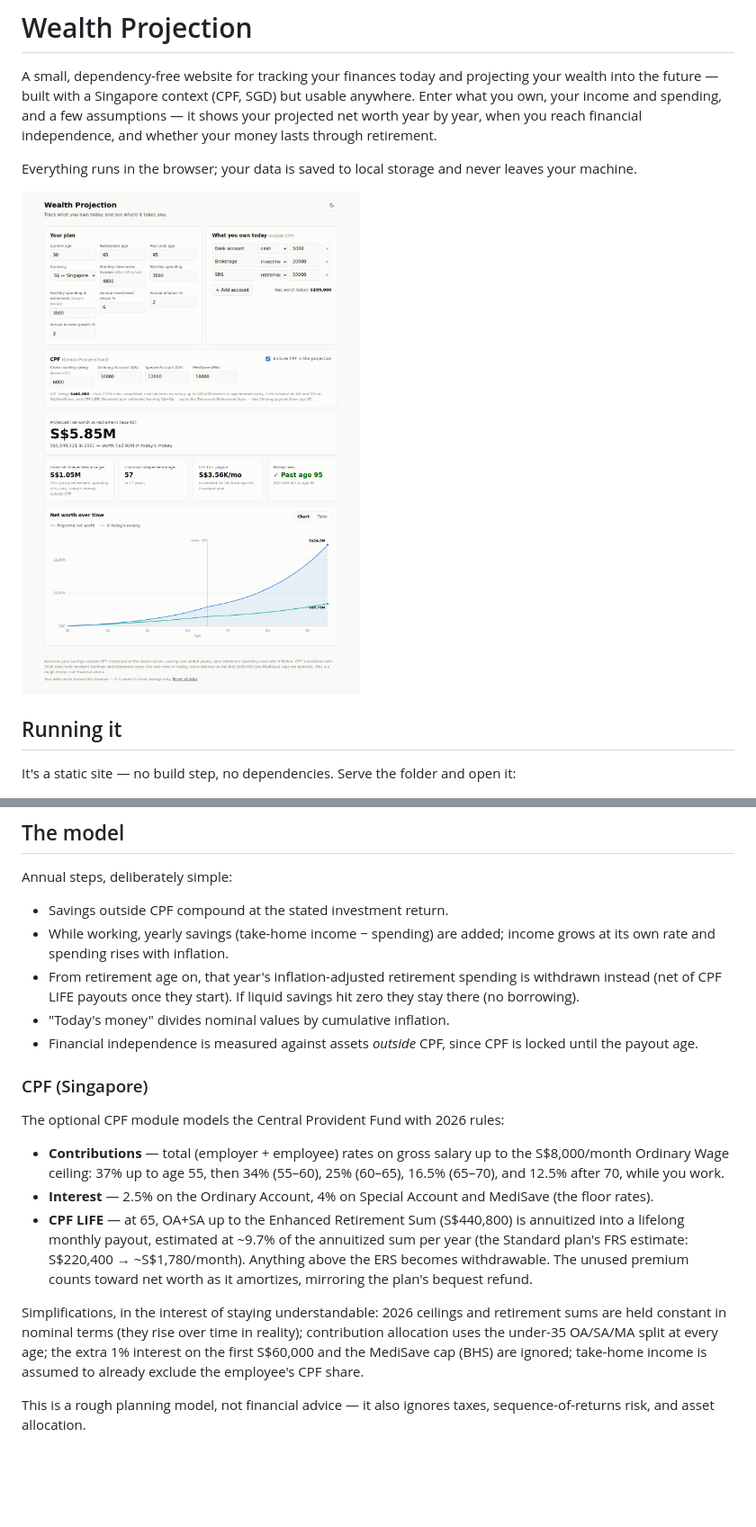
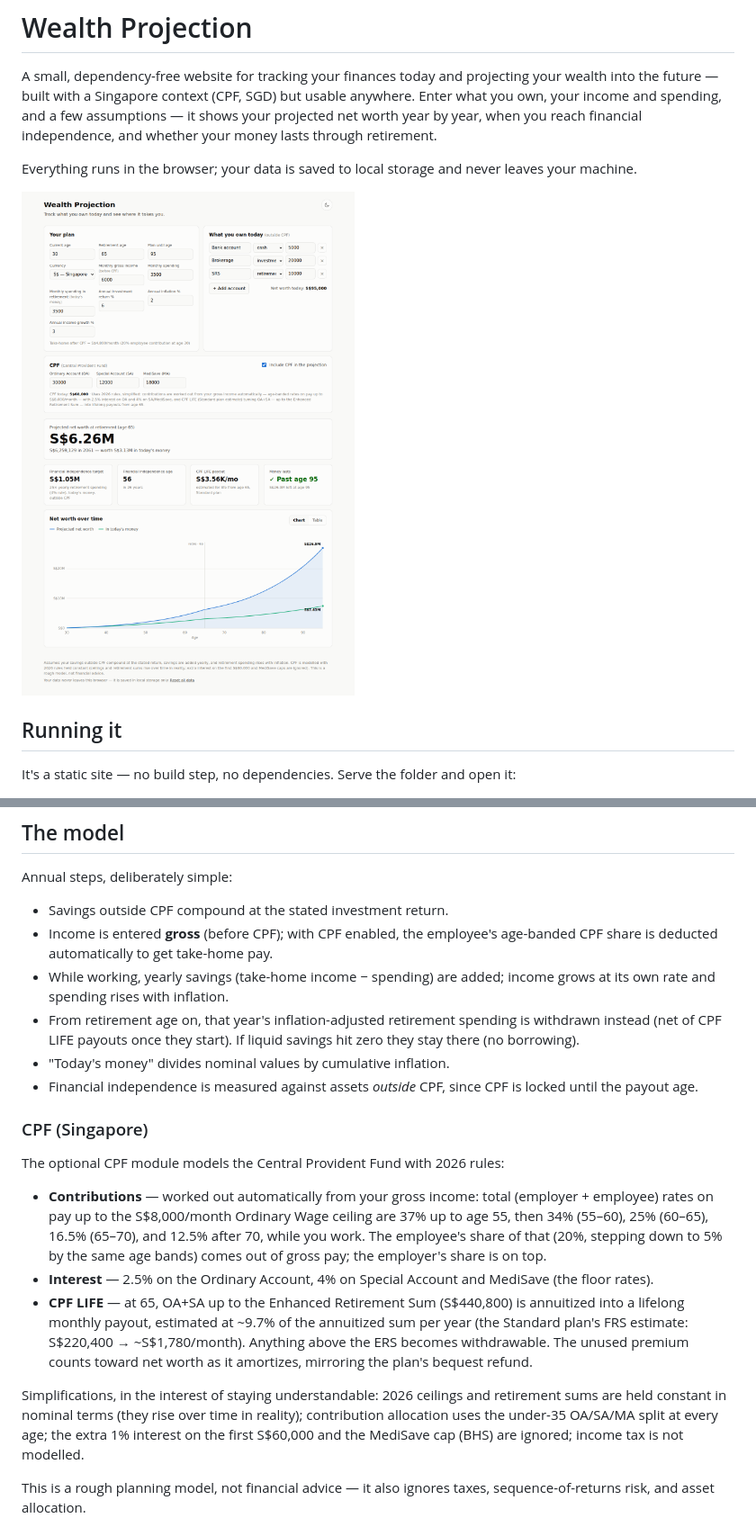
Before and after one commit to emilgoh/finance-projection, a Markdown page: README.md, 2 parts joined by grey strips. Shown at 90% size. Rendered like a GitHub page; pictures changed too: docs/screenshot-light.png; blank space fills up the shorter version.

```diff
--- a/README.md
+++ b/README.md
@@ -47,6 +47,8 @@ on `file://` URLs.)
 Annual steps, deliberately simple:
 
 - Savings outside CPF compound at the stated investment return.
+- Income is entered **gross** (before CPF); with CPF enabled, the employee's
+  age-banded CPF share is deducted automatically to get take-home pay.
 - While working, yearly savings (take-home income − spending) are added; income
   grows at its own rate and spending rises with inflation.
 - From retirement age on, that year's inflation-adjusted retirement spending is
@@ -60,9 +62,12 @@ Annual steps, deliberately simple:
 
 The optional CPF module models the Central Provident Fund with 2026 rules:
 
-- **Contributions** — total (employer + employee) rates on gross salary up to
-  the S$8,000/month Ordinary Wage ceiling: 37% up to age 55, then 34%
-  (55–60), 25% (60–65), 16.5% (65–70), and 12.5% after 70, while you work.
+- **Contributions** — worked out automatically from your gross income: total
+  (employer + employee) rates on pay up to the S$8,000/month Ordinary Wage
+  ceiling are 37% up to age 55, then 34% (55–60), 25% (60–65), 16.5% (65–70),
+  and 12.5% after 70, while you work. The employee's share of that (20%,
+  stepping down to 5% by the same age bands) comes out of gross pay; the
+  employer's share is on top.
 - **Interest** — 2.5% on the Ordinary Account, 4% on Special Account and
   MediSave (the floor rates).
 - **CPF LIFE** — at 65, OA+SA up to the Enhanced Retirement Sum (S$440,800) is
@@ -76,8 +81,7 @@ Simplifications, in the interest of staying understandable: 2026 ceilings and
 retirement sums are held constant in nominal terms (they rise over time in
 reality); contribution allocation uses the under-35 OA/SA/MA split at every
 age; the extra 1% interest on the first S$60,000 and the MediSave cap (BHS)
-are ignored; take-home income is assumed to already exclude the employee's
-CPF share.
+are ignored; income tax is not modelled.
 
 This is a rough planning model, not financial advice — it also ignores taxes,
 sequence-of-returns risk, and asset allocation.
```
Also changed, not shown: docs/screenshot-dark.png, 5 other files.
